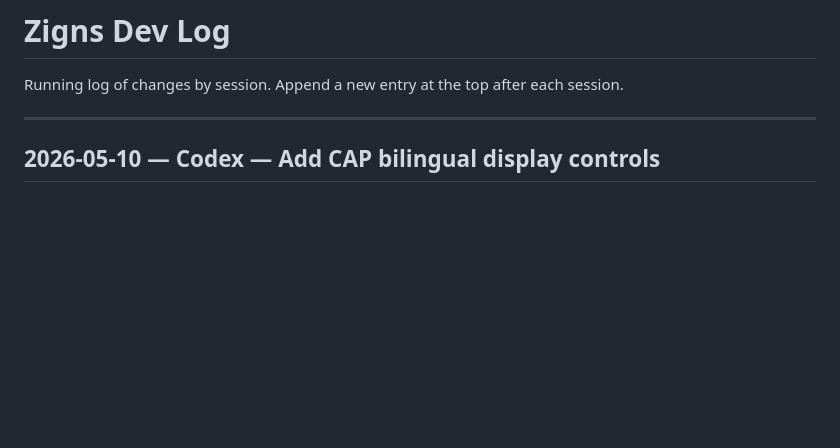
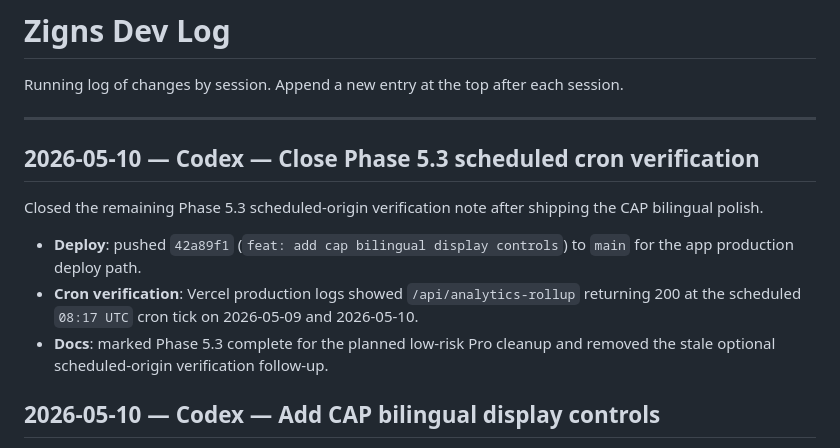
Before and after one commit to tdmonster99/digital-signage, a Markdown page: DEVLOG.md, the part around the change. Rendered like a GitHub page; blank space fills up the shorter version.

Commit message:
docs: close phase 5.3 cron verification

```diff
--- a/DEVLOG.md
+++ b/DEVLOG.md
@@ -3,6 +3,14 @@
 Running log of changes by session. Append a new entry at the top after each session.
 
 ---
+
+## 2026-05-10 — Codex — Close Phase 5.3 scheduled cron verification
+
+Closed the remaining Phase 5.3 scheduled-origin verification note after shipping the CAP bilingual polish.
+
+- **Deploy**: pushed `42a89f1` (`feat: add cap bilingual display controls`) to `main` for the app production deploy path.
+- **Cron verification**: Vercel production logs showed `/api/analytics-rollup` returning 200 at the scheduled `08:17 UTC` cron tick on 2026-05-09 and 2026-05-10.
+- **Docs**: marked Phase 5.3 complete for the planned low-risk Pro cleanup and removed the stale optional scheduled-origin verification follow-up.
 
 ## 2026-05-10 — Codex — Add CAP bilingual display controls
 
```
Also changed, not shown: NEXT_CHAT_CONTEXT.md (+2 -2 lines), ROADMAP.md (+3 -3 lines).
